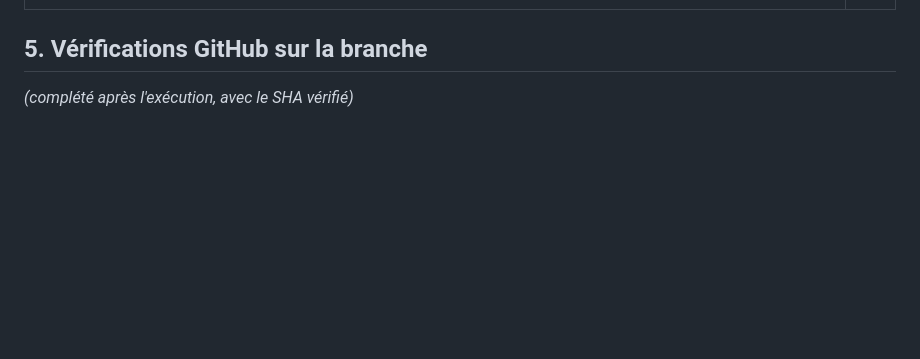
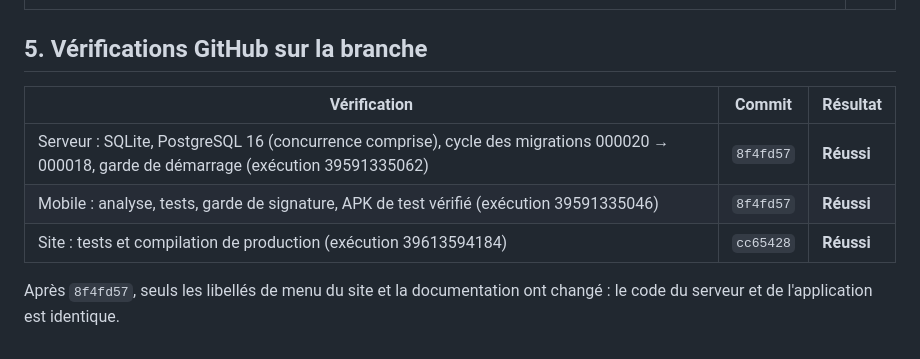
Before and after one commit to Bachirsarr123/senagrilink, a Markdown page: docs/refonte/2026-10-lot2-compte-rendu.md, the part around the change. Rendered like a GitHub page; blank space fills up the shorter version.

Commit message:
docs(refonte): résultats des vérifications GitHub du lot 2

```diff
--- a/docs/refonte/2026-10-lot2-compte-rendu.md
+++ b/docs/refonte/2026-10-lot2-compte-rendu.md
@@ -88,4 +88,10 @@
 
 ## 5. Vérifications GitHub sur la branche
 
-*(complété après l'exécution, avec le SHA vérifié)*
+| Vérification | Commit | Résultat |
+|---|---|---|
+| Serveur : SQLite, PostgreSQL 16 (concurrence comprise), cycle des migrations 000020 → 000018, garde de démarrage (exécution 39591335062) | `8f4fd57` | **Réussi** |
+| Mobile : analyse, tests, garde de signature, APK de test vérifié (exécution 39591335046) | `8f4fd57` | **Réussi** |
+| Site : tests et compilation de production (exécution 39613594184) | `cc65428` | **Réussi** |
+
+Après `8f4fd57`, seuls les libellés de menu du site et la documentation ont changé : le code du serveur et de l'application est identique.
```
